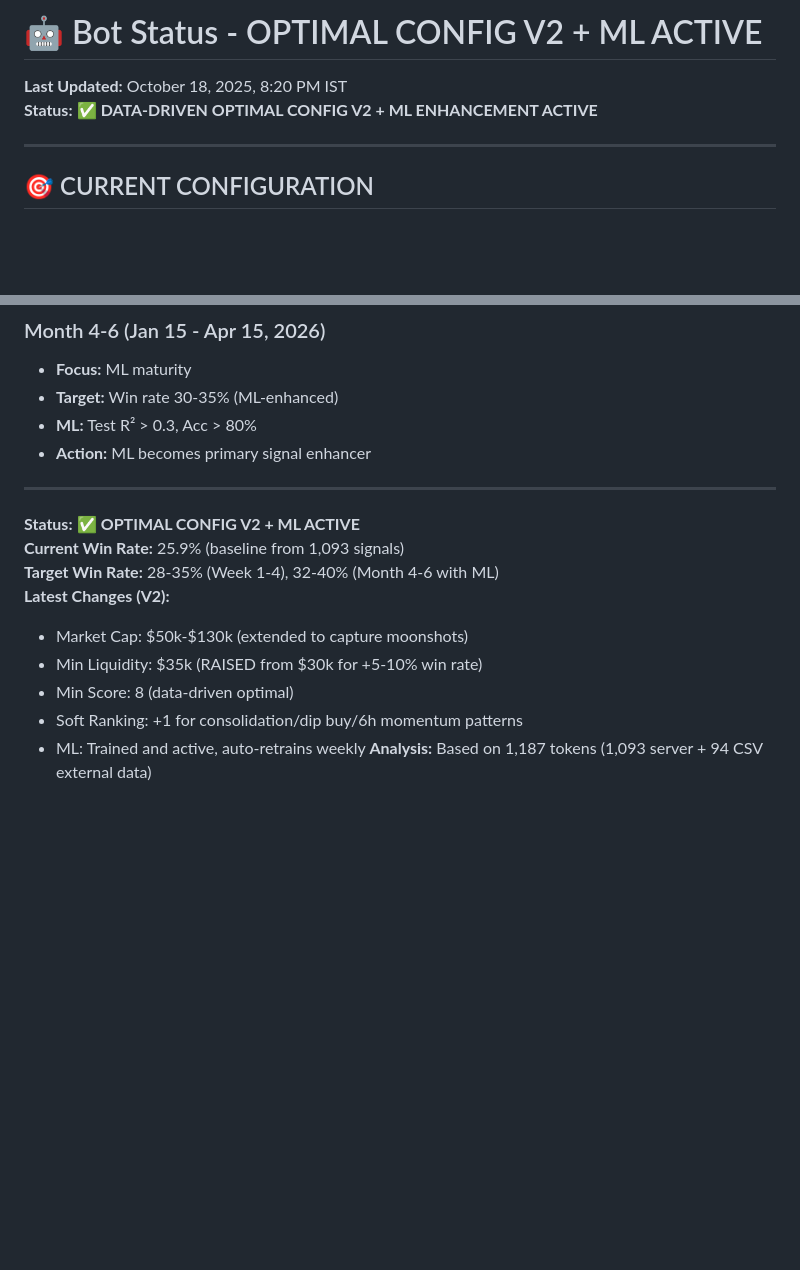
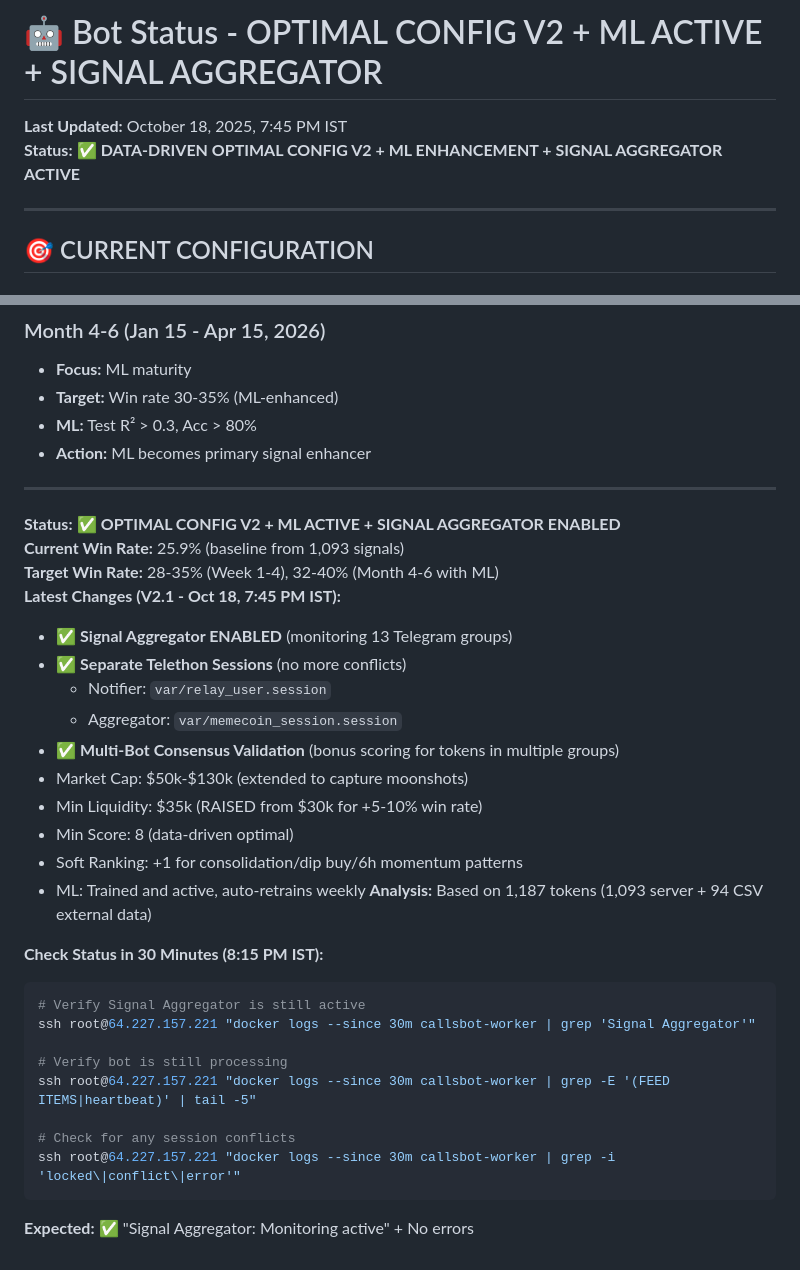
Before and after one commit to spbarathg/callsbotonchain, a Markdown page: STATUS.md, 2 parts joined by grey strips. Rendered like a GitHub page; blank space fills up the shorter version.

````diff
--- a/STATUS.md
+++ b/STATUS.md
@@ -1,7 +1,7 @@
-# 🤖 Bot Status - OPTIMAL CONFIG V2 + ML ACTIVE
+# 🤖 Bot Status - OPTIMAL CONFIG V2 + ML ACTIVE + SIGNAL AGGREGATOR
 
-**Last Updated:** October 18, 2025, 8:20 PM IST
-**Status:** ✅ **DATA-DRIVEN OPTIMAL CONFIG V2 + ML ENHANCEMENT ACTIVE**
+**Last Updated:** October 18, 2025, 7:45 PM IST
+**Status:** ✅ **DATA-DRIVEN OPTIMAL CONFIG V2 + ML ENHANCEMENT + SIGNAL AGGREGATOR ACTIVE**
 
 ---
 
@@ -305,13 +442,32 @@ ssh root@64.227.157.221 "curl -s http://localhost/api/v2/quick-stats"
 
 ---
 
-**Status:** ✅ **OPTIMAL CONFIG V2 + ML ACTIVE**
+**Status:** ✅ **OPTIMAL CONFIG V2 + ML ACTIVE + SIGNAL AGGREGATOR ENABLED**
 **Current Win Rate:** 25.9% (baseline from 1,093 signals)
 **Target Win Rate:** 28-35% (Week 1-4), 32-40% (Month 4-6 with ML)
-**Latest Changes (V2):**
+**Latest Changes (V2.1 - Oct 18, 7:45 PM IST):**
+- ✅ **Signal Aggregator ENABLED** (monitoring 13 Telegram groups)
+- ✅ **Separate Telethon Sessions** (no more conflicts)
+  - Notifier: `var/relay_user.session`
+  - Aggregator: `var/memecoin_session.session`
+- ✅ **Multi-Bot Consensus Validation** (bonus scoring for tokens in multiple groups)
 - Market Cap: $50k-$130k (extended to capture moonshots)
 - Min Liquidity: $35k (RAISED from $30k for +5-10% win rate)
 - Min Score: 8 (data-driven optimal)
 - Soft Ranking: +1 for consolidation/dip buy/6h momentum patterns
 - ML: Trained and active, auto-retrains weekly
 **Analysis:** Based on 1,187 tokens (1,093 server + 94 CSV external data)
+
+**Check Status in 30 Minutes (8:15 PM IST):**
+```bash
+# Verify Signal Aggregator is still active
+ssh root@64.227.157.221 "docker logs --since 30m callsbot-worker | grep 'Signal Aggregator'"
+
+# Verify bot is still processing
+ssh root@64.227.157.221 "docker logs --since 30m callsbot-worker | grep -E '(FEED ITEMS|heartbeat)' | tail -5"
+
+# Check for any session conflicts
+ssh root@64.227.157.221 "docker logs --since 30m callsbot-worker | grep -i 'locked\|conflict\|error'"
+```
+
+**Expected:** ✅ "Signal Aggregator: Monitoring active" + No errors
````
Also changed, not shown: other parts of STATUS.md (+137 -0 lines).
